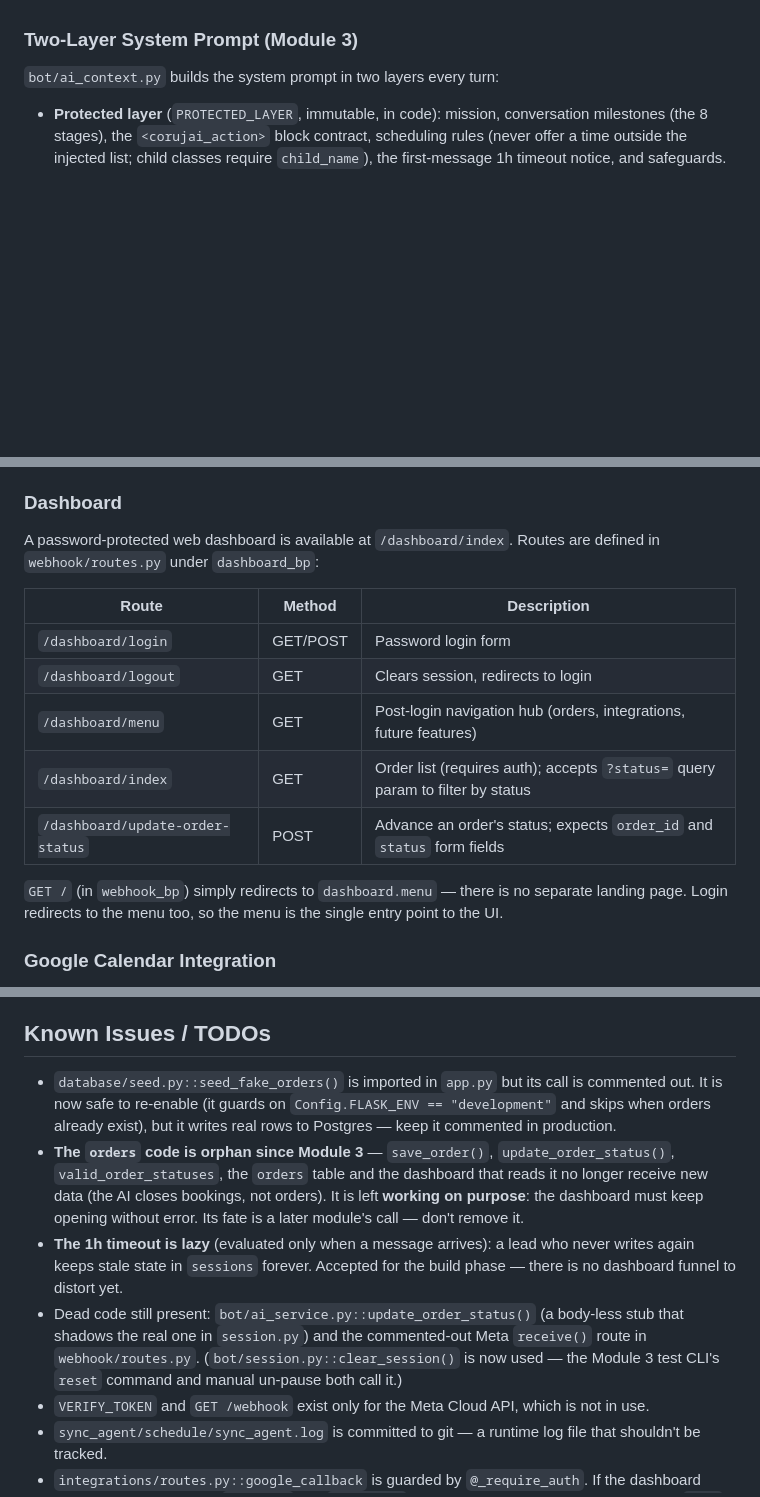
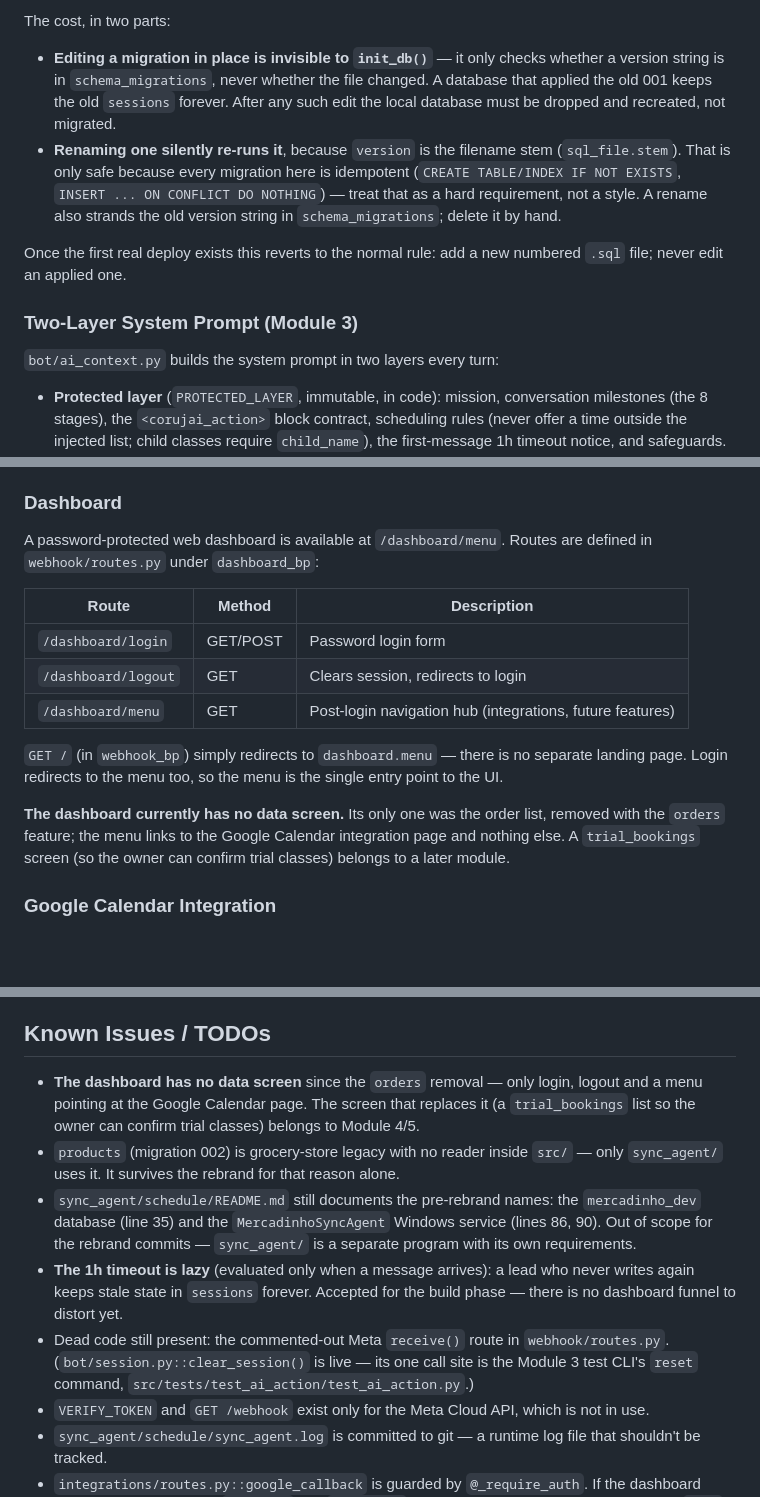
Before and after one commit to xiadito/AtendenteIA, a Markdown page: CLAUDE.md, 3 parts joined by grey strips. Rendered like a GitHub page; blank space fills up the shorter version.

```diff
--- a/CLAUDE.md
+++ b/CLAUDE.md
@@ -178,3 +204,17 @@ schema, add a new numbered `.sql` file; never edit an applied one.
+The cost, in two parts:
+
+- **Editing a migration in place is invisible to `init_db()`** — it only checks whether a
+  version string is in `schema_migrations`, never whether the file changed. A database that
+  applied the old 001 keeps the old `sessions` forever. After any such edit the local database
+  must be dropped and recreated, not migrated.
+- **Renaming one silently re-runs it**, because `version` is the filename stem
+  (`sql_file.stem`). That is only safe because every migration here is idempotent
+  (`CREATE TABLE/INDEX IF NOT EXISTS`, `INSERT ... ON CONFLICT DO NOTHING`) — treat that as a
+  hard requirement, not a style. A rename also strands the old version string in
+  `schema_migrations`; delete it by hand.
+
+Once the first real deploy exists this reverts to the normal rule: add a new numbered `.sql`
+file; never edit an applied one.
 
 ### Two-Layer System Prompt (Module 3)
 
@@ -198,18 +238,20 @@ integration exceptions into an empty list so a disconnected calendar never break
 
 ### Dashboard
 
-A password-protected web dashboard is available at `/dashboard/index`. Routes are defined in `webhook/routes.py` under `dashboard_bp`:
+A password-protected web dashboard is available at `/dashboard/menu`. Routes are defined in `webhook/routes.py` under `dashboard_bp`:
 
 | Route | Method | Description |
 |---|---|---|
 | `/dashboard/login` | GET/POST | Password login form |
 | `/dashboard/logout` | GET | Clears session, redirects to login |
-| `/dashboard/menu` | GET | Post-login navigation hub (orders, integrations, future features) |
-| `/dashboard/index` | GET | Order list (requires auth); accepts `?status=` query param to filter by status |
-| `/dashboard/update-order-status` | POST | Advance an order's status; expects `order_id` and `status` form fields |
+| `/dashboard/menu` | GET | Post-login navigation hub (integrations, future features) |
 
 `GET /` (in `webhook_bp`) simply redirects to `dashboard.menu` — there is no separate landing
 page. Login redirects to the menu too, so the menu is the single entry point to the UI.
+
+**The dashboard currently has no data screen.** Its only one was the order list, removed with
+the `orders` feature; the menu links to the Google Calendar integration page and nothing else.
+A `trial_bookings` screen (so the owner can confirm trial classes) belongs to a later module.
 
 ### Google Calendar Integration
 
@@ -298,18 +340,20 @@ Defined in `src/.env` and loaded via `config.py`:
 
 ## Known Issues / TODOs
 
-- `database/seed.py::seed_fake_orders()` is imported in `app.py` but its call is commented out. It is now safe to re-enable (it guards on `Config.FLASK_ENV == "development"` and skips when orders already exist), but it writes real rows to Postgres — keep it commented in production.
-- **The `orders` code is orphan since Module 3** — `save_order()`, `update_order_status()`,
-  `valid_order_statuses`, the `orders` table and the dashboard that reads it no longer receive
-  new data (the AI closes bookings, not orders). It is left **working on purpose**: the
-  dashboard must keep opening without error. Its fate is a later module's call — don't remove it.
+- **The dashboard has no data screen** since the `orders` removal — only login, logout and a
+  menu pointing at the Google Calendar page. The screen that replaces it (a `trial_bookings`
+  list so the owner can confirm trial classes) belongs to Module 4/5.
+- `products` (migration 002) is grocery-store legacy with no reader inside `src/` — only
+  `sync_agent/` uses it. It survives the rebrand for that reason alone.
+- `sync_agent/schedule/README.md` still documents the pre-rebrand names: the `mercadinho_dev`
+  database (line 35) and the `MercadinhoSyncAgent` Windows service (lines 86, 90). Out of scope
+  for the rebrand commits — `sync_agent/` is a separate program with its own requirements.
 - **The 1h timeout is lazy** (evaluated only when a message arrives): a lead who never writes
   again keeps stale state in `sessions` forever. Accepted for the build phase — there is no
   dashboard funnel to distort yet.
-- Dead code still present: `bot/ai_service.py::update_order_status()` (a body-less stub that
-  shadows the real one in `session.py`) and the commented-out Meta `receive()` route in
-  `webhook/routes.py`. (`bot/session.py::clear_session()` is now used — the Module 3 test CLI's
-  `reset` command and manual un-pause both call it.)
+- Dead code still present: the commented-out Meta `receive()` route in `webhook/routes.py`.
+  (`bot/session.py::clear_session()` is live — its one call site is the Module 3 test CLI's
+  `reset` command, `src/tests/test_ai_action/test_ai_action.py`.)
 - `VERIFY_TOKEN` and `GET /webhook` exist only for the Meta Cloud API, which is not in use.
 - `sync_agent/schedule/sync_agent.log` is committed to git — a runtime log file that shouldn't be tracked.
 - `integrations/routes.py::google_callback` is guarded by `@_require_auth`. If the dashboard session expires between `/connect` and `/callback` (two separate HTTP requests), Google's `code` is lost on the redirect to login. Rare in practice, but real.
```
Also changed, not shown: other parts of CLAUDE.md (+47 -21 lines).
